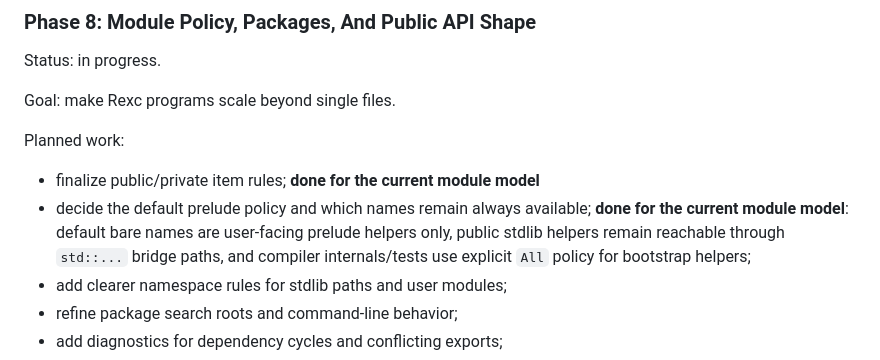
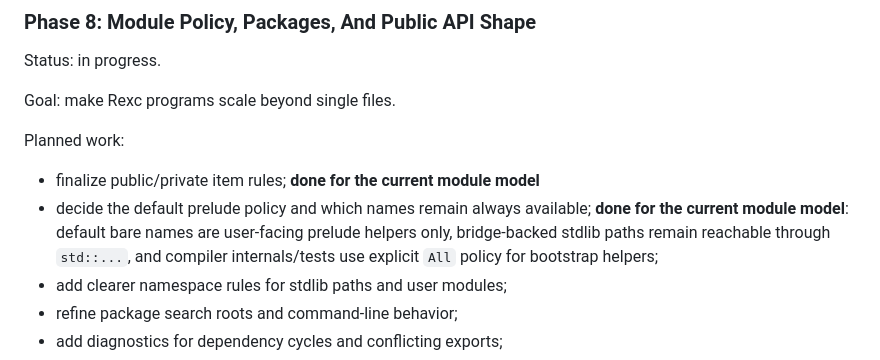
Before and after one commit to drewtenn/rexc, a Markdown page: docs/roadmap.md, the part around the change. Rendered like a GitHub page.

Commit message:
docs: tighten prelude policy wording

```diff
--- a/docs/roadmap.md
+++ b/docs/roadmap.md
@@ -275,9 +275,9 @@ Planned work:
 - finalize public/private item rules; **done for the current module model**
 - decide the default prelude policy and which names remain always available;
   **done for the current module model**: default bare names are user-facing
-  prelude helpers only, public stdlib helpers remain reachable through
-  `std::...` bridge paths, and compiler internals/tests use explicit `All`
-  policy for bootstrap helpers;
+  prelude helpers only, bridge-backed stdlib paths remain reachable through
+  `std::...`, and compiler internals/tests use explicit `All` policy for
+  bootstrap helpers;
 - add clearer namespace rules for stdlib paths and user modules;
 - refine package search roots and command-line behavior;
 - add diagnostics for dependency cycles and conflicting exports;
```
Also changed, not shown: 1 other file.
